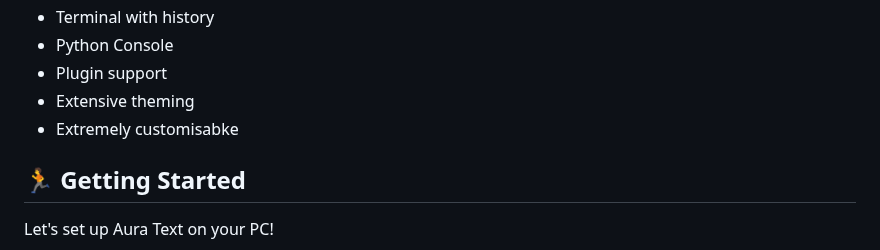
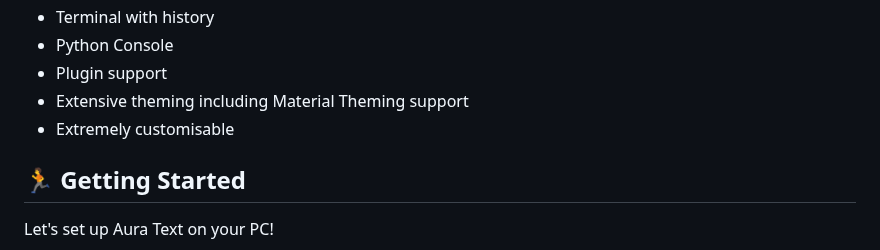
Before and after one commit to rohankishore/Aura-Text, a Markdown page: README.md, the part around the change. Drawn GitHub-style.

```diff
--- a/README.md
+++ b/README.md
@@ -89,8 +89,8 @@ With Aura Text, users gain access to a versatile and powerful editing environmen
 - Terminal with history
 - Python Console
 - Plugin support
-- Extensive theming
-- Extremely customisabke
+- Extensive theming including Material Theming support
+- Extremely customisable
 
 <!-- GETTING STARTED -->
 ## 🏃 Getting Started
```
